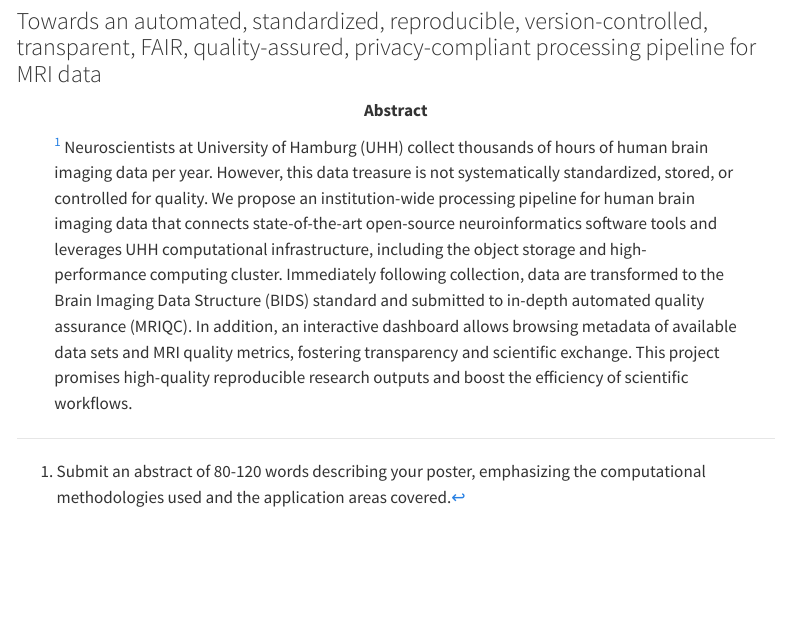
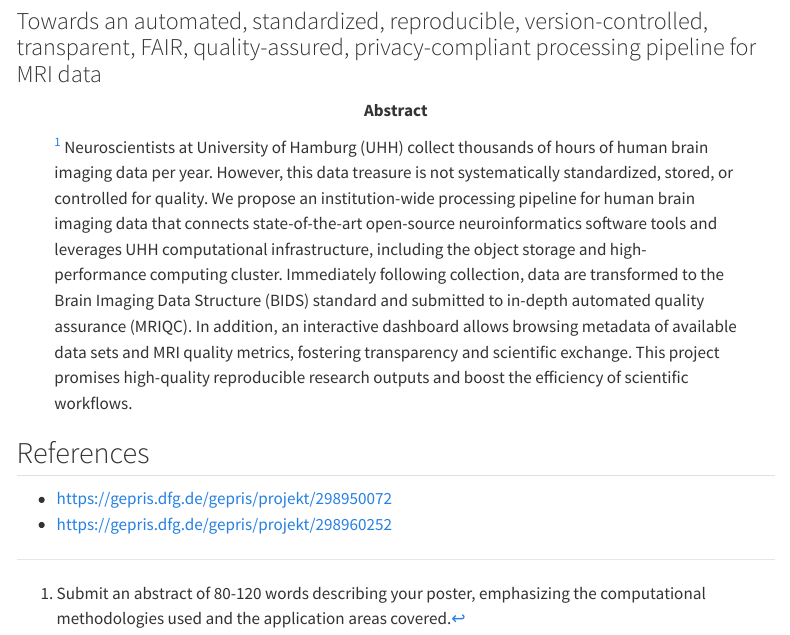
Before and after one commit to lnnrtwttkhn/mri-total, a Quarto document (index.qmd): the page in a window 1100 px wide, from 80 px down. Rendered offline with R 4.5, knitr and Pandoc in place of Quarto, with nearby package versions; menus at the side of the page are left out.

Commit message:
add references to UKE DFG proposals

````diff
--- a/index.qmd
+++ b/index.qmd
@@ -23,3 +23,8 @@ hours_month = hours_q2_2023 / months_quarter
 hours_day = hours_month / 20
 hours_year = hours_q2_2023 * 4
 ```
+
+## References
+
+- https://gepris.dfg.de/gepris/projekt/298950072
+- https://gepris.dfg.de/gepris/projekt/298960252
````
